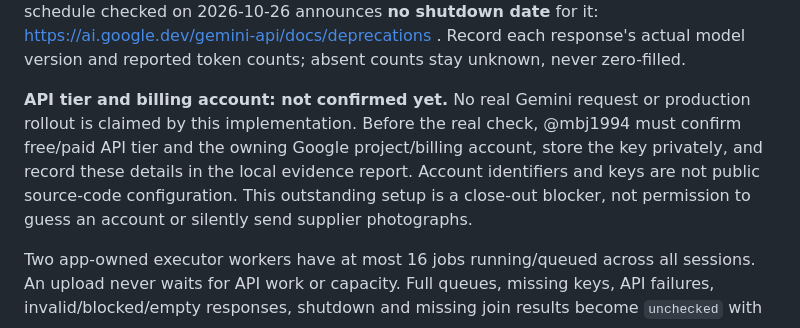
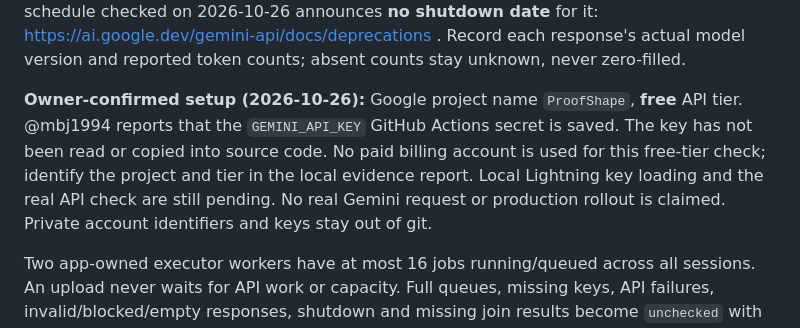
Before and after one commit to proofshape/proofshape, a Markdown page: docs/decisions.md, the part around the change. Drawn GitHub-style.

```diff
--- a/docs/decisions.md
+++ b/docs/decisions.md
@@ -837,12 +837,12 @@ checked on 2026-10-26 announces **no shutdown date** for it:
 https://ai.google.dev/gemini-api/docs/deprecations . Record each response's actual model
 version and reported token counts; absent counts stay unknown, never zero-filled.
 
-**API tier and billing account: not confirmed yet.** No real Gemini request or production
-rollout is claimed by this implementation. Before the real check, @mbj1994 must confirm
-free/paid API tier and the owning Google project/billing account, store the key privately,
-and record these details in the local evidence report. Account identifiers and keys are
-not public source-code configuration. This outstanding setup is a close-out blocker,
-not permission to guess an account or silently send supplier photographs.
+**Owner-confirmed setup (2026-10-26):** Google project name `ProofShape`, **free** API
+tier. @mbj1994 reports that the `GEMINI_API_KEY` GitHub Actions secret is saved. The key
+has not been read or copied into source code. No paid billing account is used for this
+free-tier check; identify the project and tier in the local evidence report. Local
+Lightning key loading and the real API check are still pending. No real Gemini request
+or production rollout is claimed. Private account identifiers and keys stay out of git.
 
 Two app-owned executor workers have at most 16 jobs running/queued across all sessions.
 An upload never waits for API work or capacity. Full queues, missing keys, API failures,
```
Also changed, not shown: stories/A/A-01.md (+4 -2 lines).
